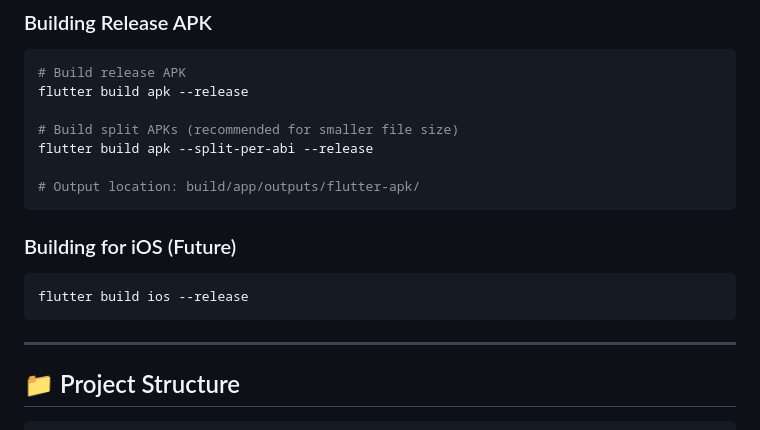
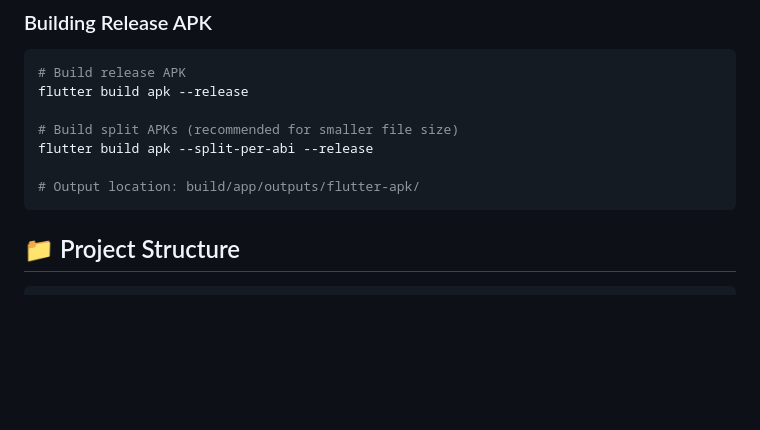
Before and after one commit to sid-skippy/FlipRush, a Markdown page: README.md, the part around one of its changes. Drawn GitHub-style; blank space fills up the shorter version.

````diff
--- a/README.md
+++ b/README.md
@@ -113,14 +85,6 @@ flutter build apk --split-per-abi --release
 
 # Output location: build/app/outputs/flutter-apk/
 ```
-
-### Building for iOS (Future)
-
-```bash
-flutter build ios --release
-```
-
----
 
 ## 📁 Project Structure
 
````
Also changed, not shown: other parts of README.md (+1 -71 lines).
